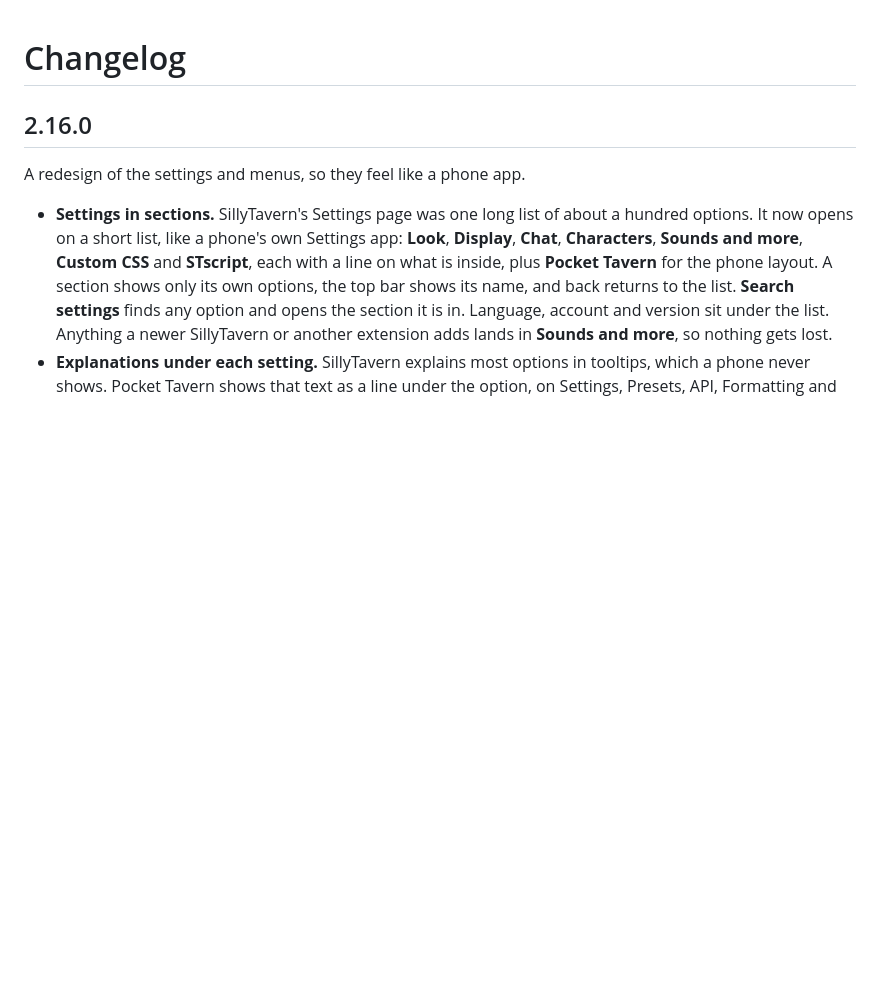
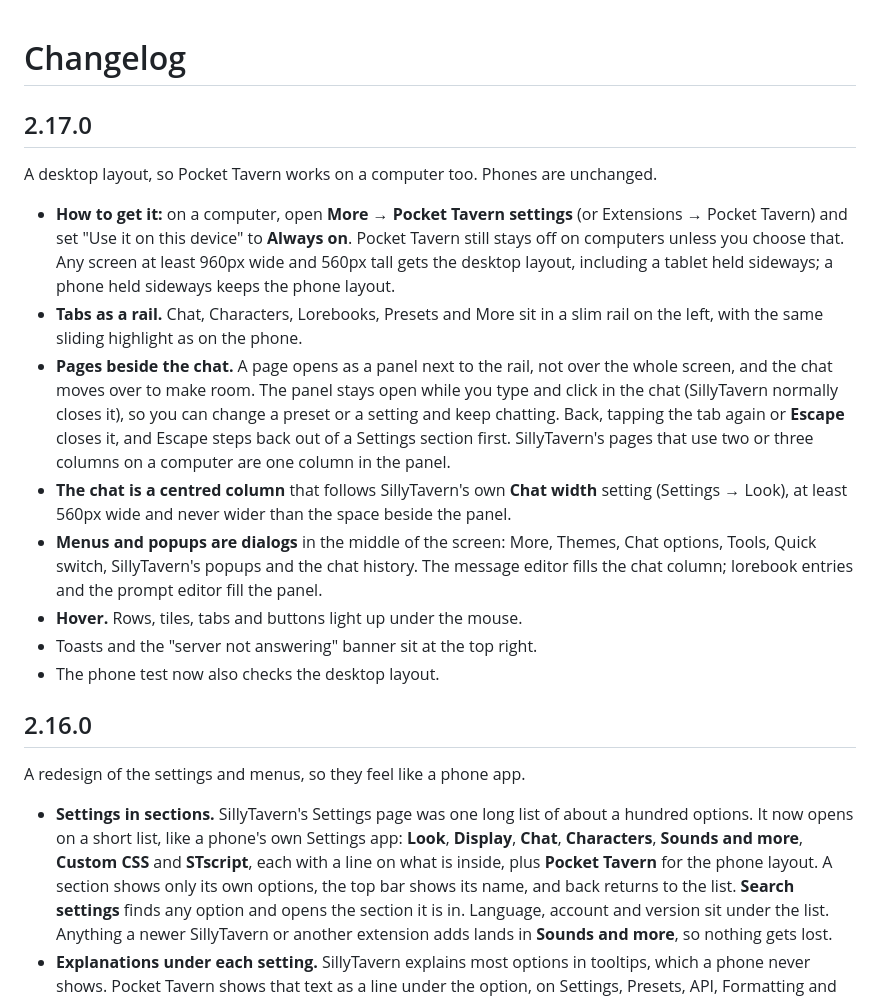
Before and after one commit to brabro1/SillyTavern-Mobile-UI, a Markdown page: CHANGELOG.md, the part around the change. Drawn GitHub-style; blank space fills up the shorter version.

```diff
--- a/CHANGELOG.md
+++ b/CHANGELOG.md
@@ -1,4 +1,17 @@
 # Changelog
+
+## 2.17.0
+
+A desktop layout, so Pocket Tavern works on a computer too. Phones are unchanged.
+
+- **How to get it:** on a computer, open **More → Pocket Tavern settings** (or Extensions → Pocket Tavern) and set "Use it on this device" to **Always on**. Pocket Tavern still stays off on computers unless you choose that. Any screen at least 960px wide and 560px tall gets the desktop layout, including a tablet held sideways; a phone held sideways keeps the phone layout.
+- **Tabs as a rail.** Chat, Characters, Lorebooks, Presets and More sit in a slim rail on the left, with the same sliding highlight as on the phone.
+- **Pages beside the chat.** A page opens as a panel next to the rail, not over the whole screen, and the chat moves over to make room. The panel stays open while you type and click in the chat (SillyTavern normally closes it), so you can change a preset or a setting and keep chatting. Back, tapping the tab again or **Escape** closes it, and Escape steps back out of a Settings section first. SillyTavern's pages that use two or three columns on a computer are one column in the panel.
+- **The chat is a centred column** that follows SillyTavern's own **Chat width** setting (Settings → Look), at least 560px wide and never wider than the space beside the panel.
+- **Menus and popups are dialogs** in the middle of the screen: More, Themes, Chat options, Tools, Quick switch, SillyTavern's popups and the chat history. The message editor fills the chat column; lorebook entries and the prompt editor fill the panel.
+- **Hover.** Rows, tiles, tabs and buttons light up under the mouse.
+- Toasts and the "server not answering" banner sit at the top right.
+- The phone test now also checks the desktop layout.
 
 ## 2.16.0
 
```
Also changed, not shown: DESIGN.md (+10 -1 lines), README.md (+8 -3 lines), docs/screenshots/desktop.jpg (added), 6 other files.
